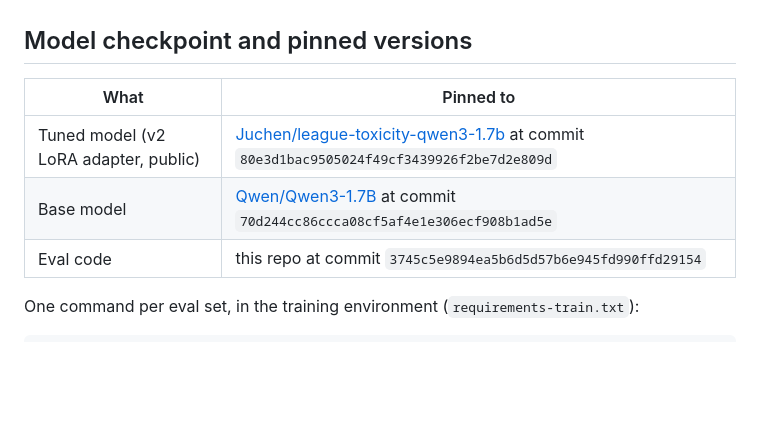
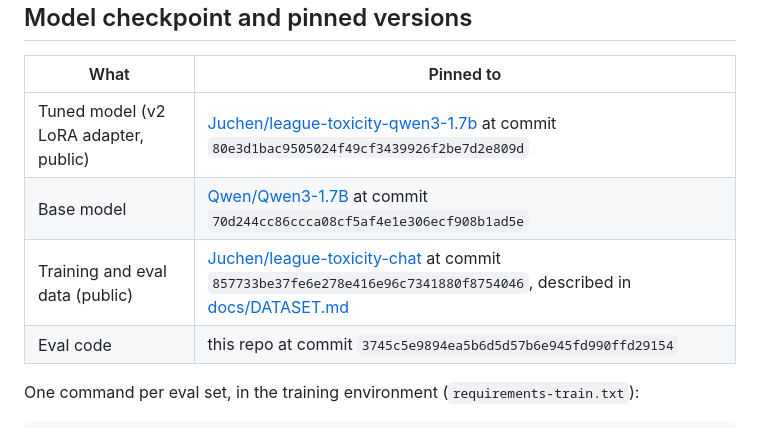
Before and after one commit to joshuatagoe/league-toxicity-slm, a Markdown page: README.md, the part around the change. Rendered like a GitHub page; blank space fills up the shorter version.

```diff
--- a/README.md
+++ b/README.md
@@ -25,6 +25,7 @@ The expert labels and the written rules disagree on some lines (see [results/rel
 | --- | --- |
 | Tuned model (v2 LoRA adapter, public) | [Juchen/league-toxicity-qwen3-1.7b](https://huggingface.co/Juchen/league-toxicity-qwen3-1.7b) at commit `80e3d1bac9505024f49cf3439926f2be7d2e809d` |
 | Base model | [Qwen/Qwen3-1.7B](https://huggingface.co/Qwen/Qwen3-1.7B) at commit `70d244cc86ccca08cf5af4e1e306ecf908b1ad5e` |
+| Training and eval data (public) | [Juchen/league-toxicity-chat](https://huggingface.co/datasets/Juchen/league-toxicity-chat) at commit `857733be37fe6e278e416e96c7341880f8754046`, described in [docs/DATASET.md](docs/DATASET.md) |
 | Eval code | this repo at commit `3745c5e9894ea5b6d5d57b6e945fd990ffd29154` |
 
 One command per eval set, in the training environment (`requirements-train.txt`):
```
Also changed, not shown: docs/DATASET.md (+1 -1 lines).
